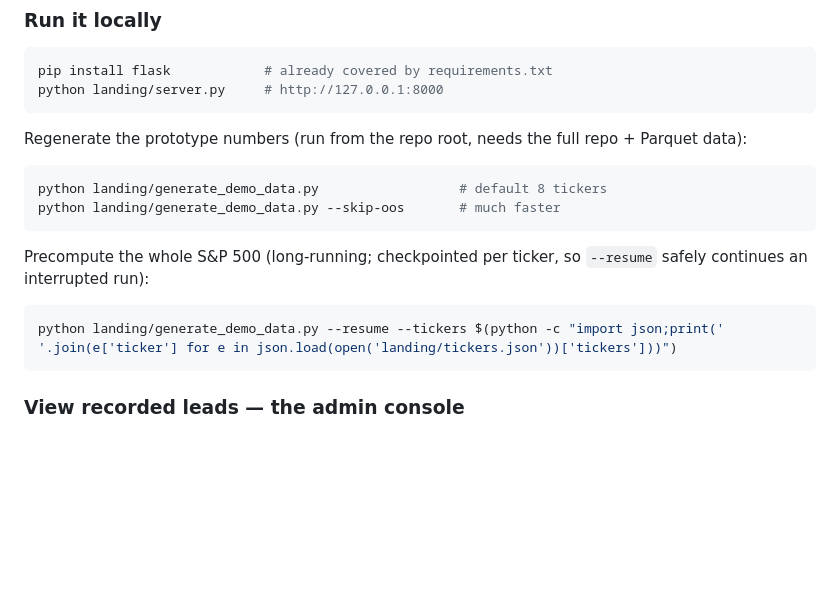
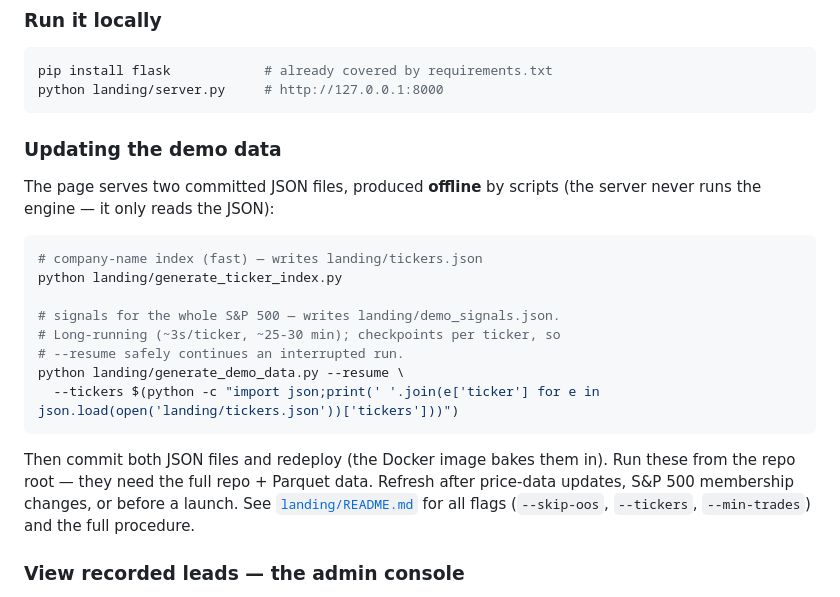
Before and after one commit to anilpank/stardust, a Markdown page: README.md, the part around the change. GitHub-like rendering; blank space fills up the shorter version.

````diff
--- a/README.md
+++ b/README.md
@@ -486,20 +486,27 @@ pip install flask            # already covered by requirements.txt
 python landing/server.py     # http://127.0.0.1:8000
 ```
 
-Regenerate the prototype numbers (run from the repo root, needs the full repo +
-Parquet data):
+### Updating the demo data
+
+The page serves two committed JSON files, produced **offline** by scripts (the
+server never runs the engine — it only reads the JSON):
 
 ```bash
-python landing/generate_demo_data.py                  # default 8 tickers
-python landing/generate_demo_data.py --skip-oos       # much faster
+# company-name index (fast) — writes landing/tickers.json
+python landing/generate_ticker_index.py
+
+# signals for the whole S&P 500 — writes landing/demo_signals.json.
+# Long-running (~3s/ticker, ~25-30 min); checkpoints per ticker, so
+# --resume safely continues an interrupted run.
+python landing/generate_demo_data.py --resume \
+  --tickers $(python -c "import json;print(' '.join(e['ticker'] for e in json.load(open('landing/tickers.json'))['tickers']))")
 ```
 
-Precompute the whole S&P 500 (long-running; checkpointed per ticker, so
-`--resume` safely continues an interrupted run):
-
-```bash
-python landing/generate_demo_data.py --resume --tickers $(python -c "import json;print(' '.join(e['ticker'] for e in json.load(open('landing/tickers.json'))['tickers']))")
-```
+Then commit both JSON files and redeploy (the Docker image bakes them in). Run
+these from the repo root — they need the full repo + Parquet data. Refresh after
+price-data updates, S&P 500 membership changes, or before a launch. See
+[`landing/README.md`](landing/README.md) for all flags (`--skip-oos`,
+`--tickers`, `--min-trades`) and the full procedure.
 
 ### View recorded leads — the admin console
 
````
Also changed, not shown: landing/README.md (+44 -23 lines).
